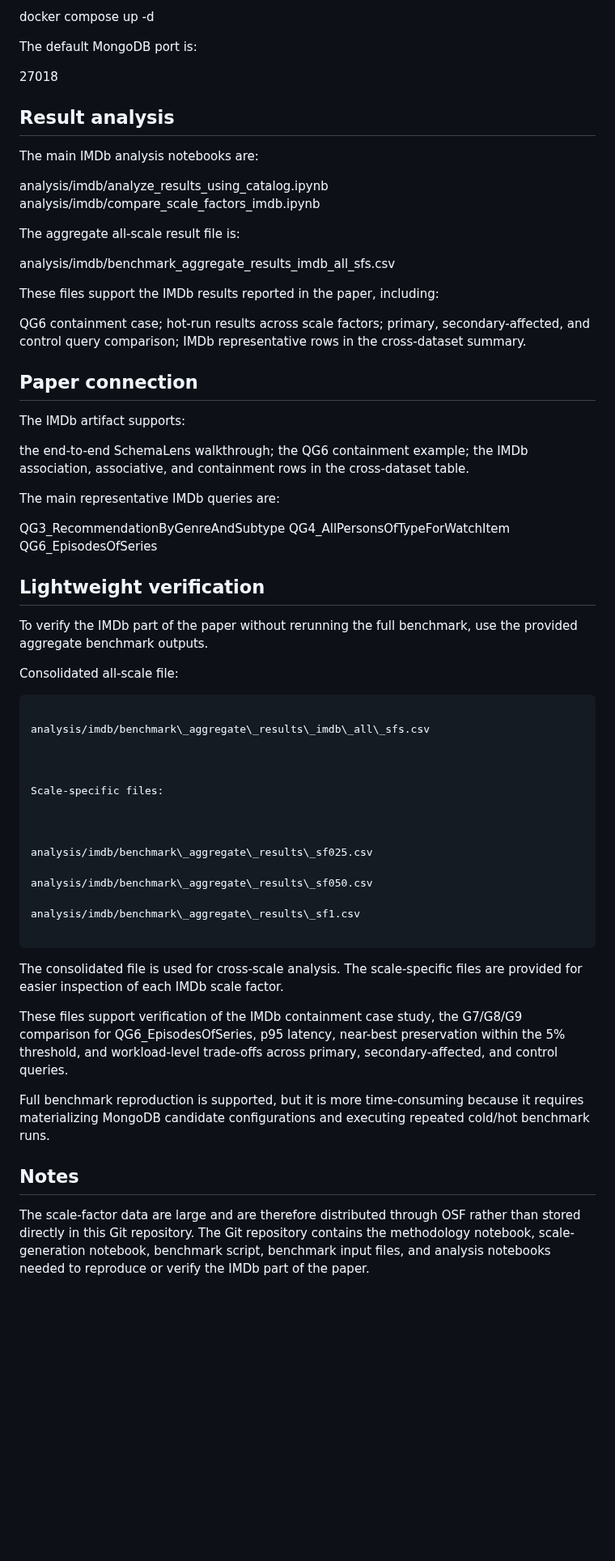
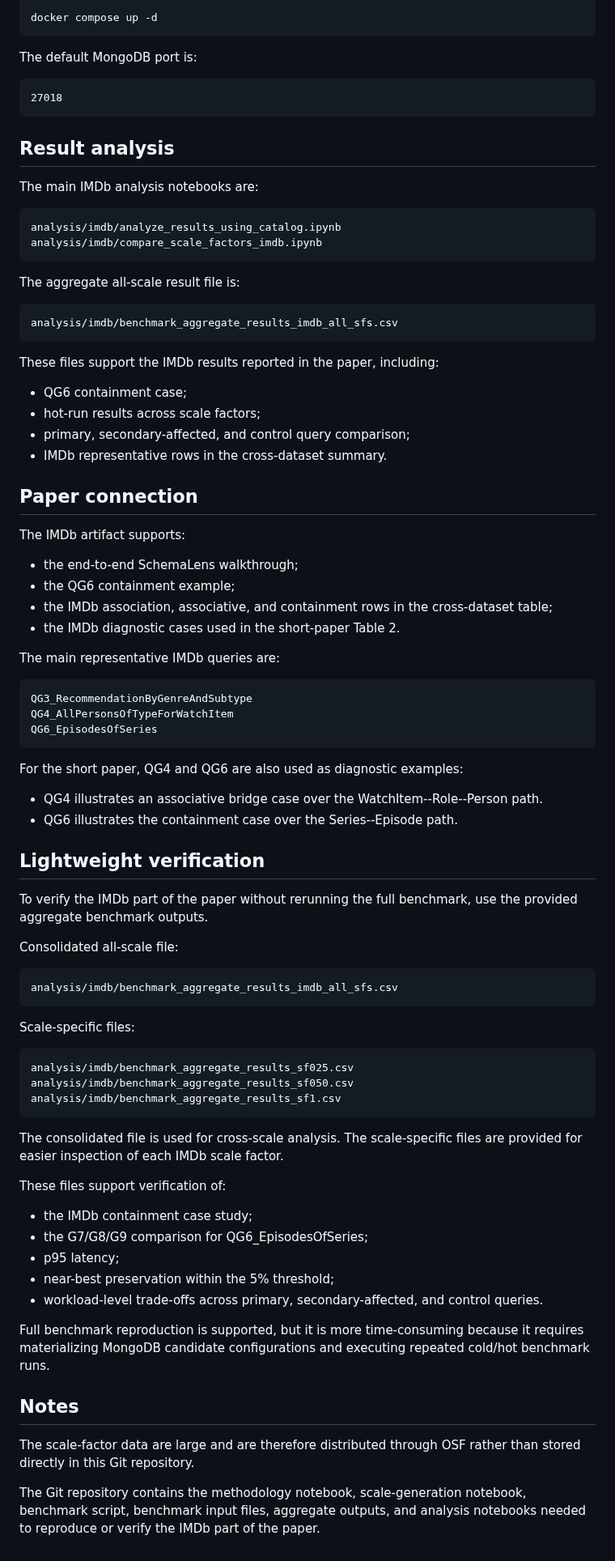
Before and after one commit to profhudsonafonso/schemalens_reprodutibilty, a Markdown page: README_IMDB.md, the part around one of its changes. Shown at 81% size. GitHub-like rendering; blank space fills up the shorter version.

Commit message:
Clean IMDb README formatting

`````diff
--- a/README_IMDB.md
+++ b/README_IMDB.md
@@ -158,82 +193,88 @@ MongoDB can be started from the repository root with:
 docker compose up -d
+```
 
 The default MongoDB port is:
 
+```
 27018
+```
 
 ## Result analysis
 
 The main IMDb analysis notebooks are:
 
-analysis/imdb/analyze\_results\_using\_catalog.ipynb
-analysis/imdb/compare\_scale\_factors\_imdb.ipynb
+```
+analysis/imdb/analyze_results_using_catalog.ipynb
+analysis/imdb/compare_scale_factors_imdb.ipynb
+```
 
 The aggregate all-scale result file is:
 
-analysis/imdb/benchmark\_aggregate\_results\_imdb\_all\_sfs.csv
+```
+analysis/imdb/benchmark_aggregate_results_imdb_all_sfs.csv
+```
 
 These files support the IMDb results reported in the paper, including:
 
-QG6 containment case;
-hot-run results across scale factors;
-primary, secondary-affected, and control query comparison;
-IMDb representative rows in the cross-dataset summary.
+* QG6 containment case;
+* hot-run results across scale factors;
+* primary, secondary-affected, and control query comparison;
+* IMDb representative rows in the cross-dataset summary.
 
 ## Paper connection
 
 The IMDb artifact supports:
 
-the end-to-end SchemaLens walkthrough;
-the QG6 containment example;
-the IMDb association, associative, and containment rows in the cross-dataset table.
+* the end-to-end SchemaLens walkthrough;
+* the QG6 containment example;
+* the IMDb association, associative, and containment rows in the cross-dataset table;
+* the IMDb diagnostic cases used in the short-paper Table 2.
 
 The main representative IMDb queries are:
 
-QG3\_RecommendationByGenreAndSubtype
-QG4\_AllPersonsOfTypeForWatchItem
-QG6\_EpisodesOfSeries
+```
+QG3_RecommendationByGenreAndSubtype
+QG4_AllPersonsOfTypeForWatchItem
+QG6_EpisodesOfSeries
+```
 
+For the short paper, QG4 and QG6 are also used as diagnostic examples:
+
+* QG4 illustrates an associative bridge case over the WatchItem--Role--Person path.
+* QG6 illustrates the containment case over the Series--Episode path.
 
 ## Lightweight verification
 
-
-
 To verify the IMDb part of the paper without rerunning the full benchmark, use the provided aggregate benchmark outputs.
-
-
 
 Consolidated all-scale file:
 
-
-
-```text
-
-analysis/imdb/benchmark\_aggregate\_results\_imdb\_all\_sfs.csv
-
-
+```
+analysis/imdb/benchmark_aggregate_results_imdb_all_sfs.csv
+```
 
 Scale-specific files:
 
-
-
-analysis/imdb/benchmark\_aggregate\_results\_sf025.csv
-
-analysis/imdb/benchmark\_aggregate\_results\_sf050.csv
-
-analysis/imdb/benchmark\_aggregate\_results\_sf1.csv
-
-````
+```
+analysis/imdb/benchmark_aggregate_results_sf025.csv
+analysis/imdb/benchmark_aggregate_results_sf050.csv
+analysis/imdb/benchmark_aggregate_results_sf1.csv
+```
 
 The consolidated file is used for cross-scale analysis. The scale-specific files are provided for easier inspection of each IMDb scale factor.
 
+These files support verification of:
 
-
-These files support verification of the IMDb containment case study, the G7/G8/G9 comparison for QG6\_EpisodesOfSeries, p95 latency, near-best preservation within the 5% threshold, and workload-level trade-offs across primary, secondary-affected, and control queries.
-
-
+* the IMDb containment case study;
+* the G7/G8/G9 comparison for QG6_EpisodesOfSeries;
+* p95 latency;
+* near-best preservation within the 5% threshold;
+* workload-level trade-offs across primary, secondary-affected, and control queries.
 
 Full benchmark reproduction is supported, but it is more time-consuming because it requires materializing MongoDB candidate configurations and executing repeated cold/hot benchmark runs.
 
 ## Notes
 
-The scale-factor data are large and are therefore distributed through OSF rather than stored directly in this Git repository. The Git repository contains the methodology notebook, scale-generation notebook, benchmark script, benchmark input files, and analysis notebooks needed to reproduce or verify the IMDb part of the paper.
+The scale-factor data are large and are therefore distributed through OSF rather than stored directly in this Git repository.
+
+The Git repository contains the methodology notebook, scale-generation notebook, benchmark script, benchmark input files, aggregate outputs, and analysis notebooks needed to reproduce or verify the IMDb part of the paper.
`````
Also changed, not shown: other parts of README_IMDB.md (+92 -57 lines).
